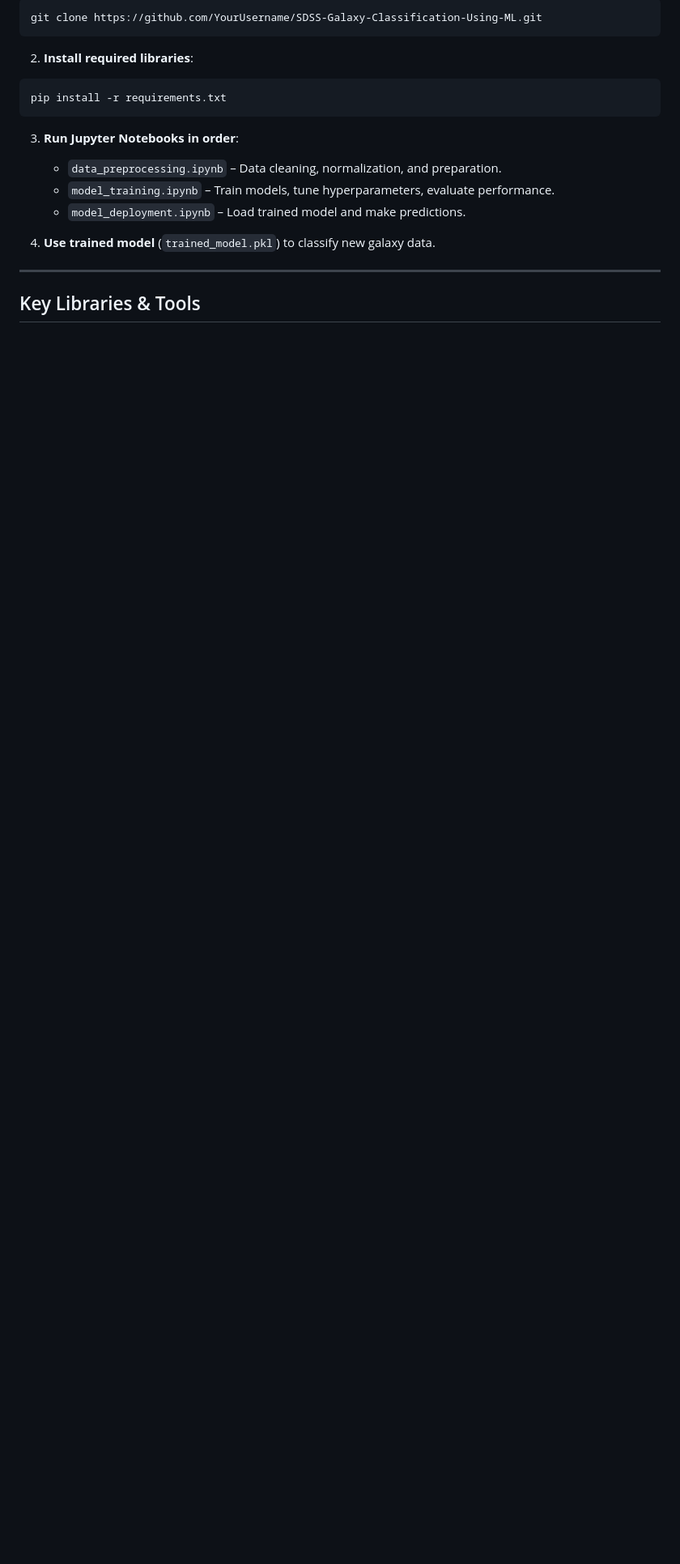
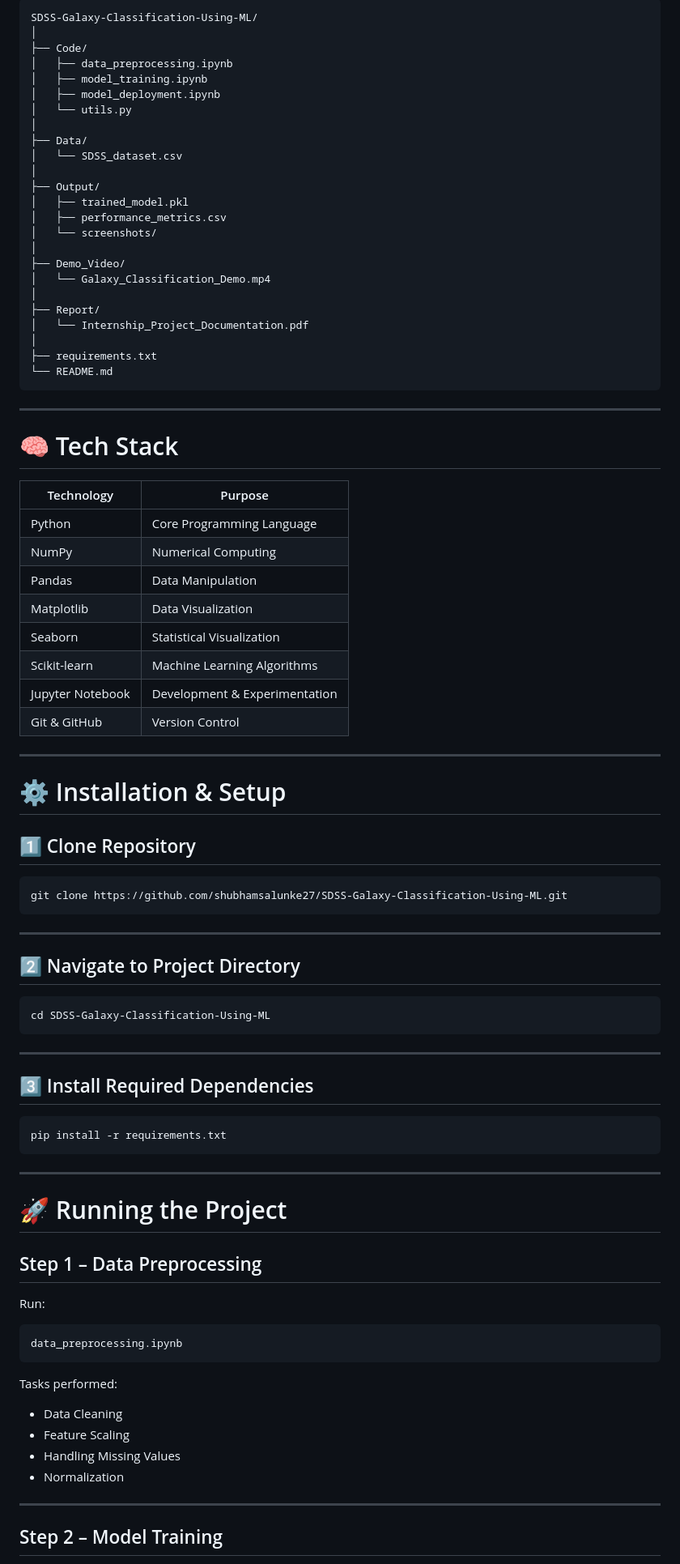
Before and after one commit to shubhamsalunke27/SDSS-Galaxy-Classification-Using-ML, a Markdown page: README.md, the part around one of its changes. Shown at 81% size. Drawn GitHub-style; blank space fills up the shorter version.

`````diff
--- a/README.md
+++ b/README.md
@@ -56,22 +87,90 @@ SDSS-Galaxy-Classification-Using-ML/
 ```bash
-git clone https://github.com/YourUsername/SDSS-Galaxy-Classification-Using-ML.git
-````
+SDSS-Galaxy-Classification-Using-ML/
+│
+├── Code/
+│   ├── data_preprocessing.ipynb
+│   ├── model_training.ipynb
+│   ├── model_deployment.ipynb
+│   └── utils.py
+│
+├── Data/
+│   └── SDSS_dataset.csv
+│
+├── Output/
+│   ├── trained_model.pkl
+│   ├── performance_metrics.csv
+│   └── screenshots/
+│
+├── Demo_Video/
+│   └── Galaxy_Classification_Demo.mp4
+│
+├── Report/
+│   └── Internship_Project_Documentation.pdf
+│
+├── requirements.txt
+└── README.md
+```
 
-2. **Install required libraries**:
+---
+
+# 🧠 Tech Stack
+
+| Technology | Purpose |
+|------------|---------|
+| Python | Core Programming Language |
+| NumPy | Numerical Computing |
+| Pandas | Data Manipulation |
+| Matplotlib | Data Visualization |
+| Seaborn | Statistical Visualization |
+| Scikit-learn | Machine Learning Algorithms |
+| Jupyter Notebook | Development & Experimentation |
+| Git & GitHub | Version Control |
+
+---
+
+# ⚙️ Installation & Setup
+
+## 1️⃣ Clone Repository
+
+```bash
+git clone https://github.com/shubhamsalunke27/SDSS-Galaxy-Classification-Using-ML.git
+```
+
+---
+
+## 2️⃣ Navigate to Project Directory
+
+```bash
+cd SDSS-Galaxy-Classification-Using-ML
+```
+
+---
+
+## 3️⃣ Install Required Dependencies
 
 ```bash
 pip install -r requirements.txt
 ```
 
-3. **Run Jupyter Notebooks in order**:
+---
 
-   * `data_preprocessing.ipynb` – Data cleaning, normalization, and preparation.
-   * `model_training.ipynb` – Train models, tune hyperparameters, evaluate performance.
-   * `model_deployment.ipynb` – Load trained model and make predictions.
+# 🚀 Running the Project
 
-4. **Use trained model** (`trained_model.pkl`) to classify new galaxy data.
+## Step 1 – Data Preprocessing
+
+Run:
+
+```bash
+data_preprocessing.ipynb
+```
+
+Tasks performed:
+- Data Cleaning
+- Feature Scaling
+- Handling Missing Values
+- Normalization
 
 ---
 
-## Key Libraries & Tools
+## Step 2 – Model Training
 
`````
Also changed, not shown: other parts of README.md (+191 -65 lines).
